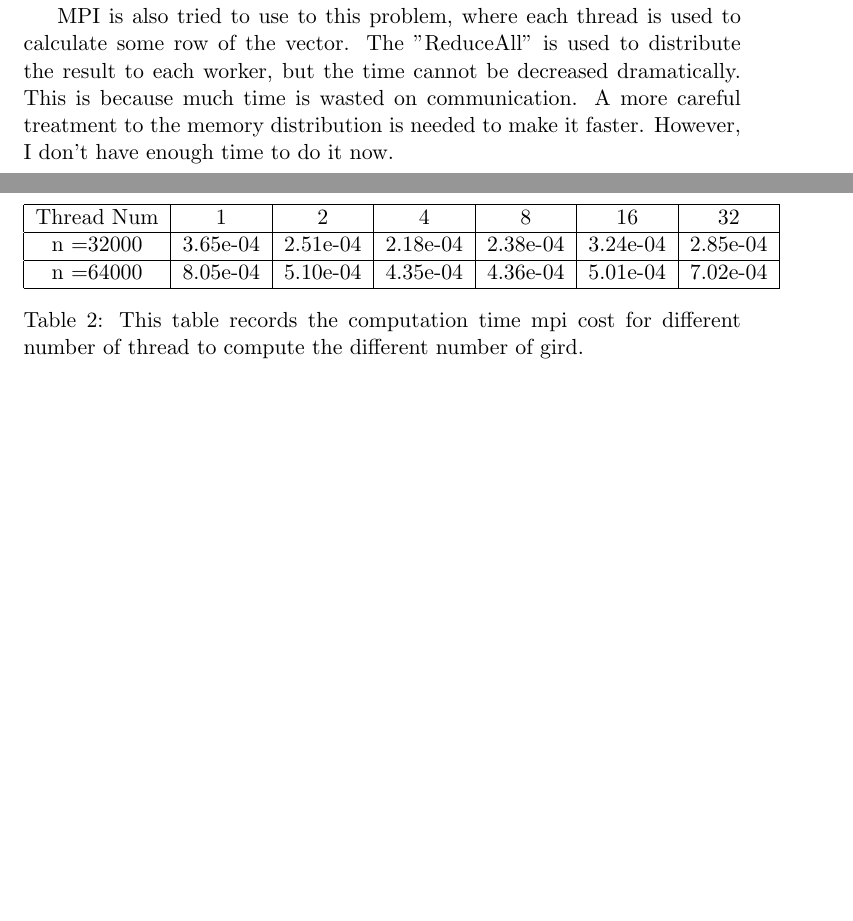
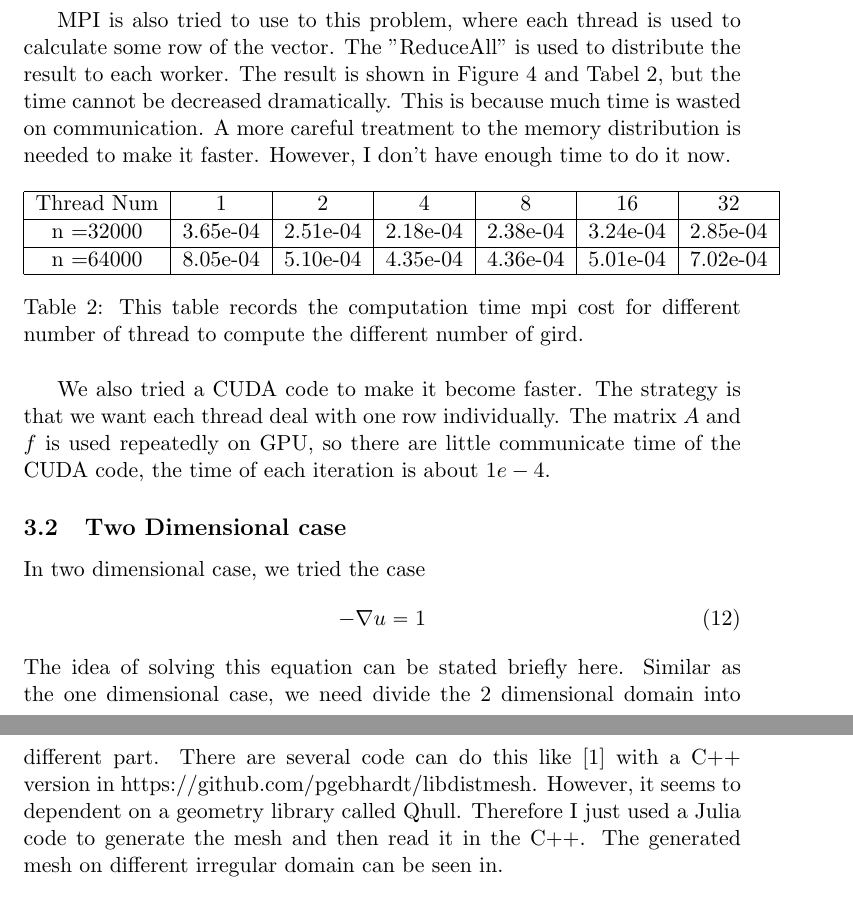
Before and after one commit to Lyuliyao/CMSE822, a LaTeX document (report/CMSE_823.tex): two parts of pages 3 and 4 of 5 before the commit and two parts of pages 5 and 6 of 6 after it, joined at a grey line, cut so that both start at the same text, the shorter picture padded with empty space. Compiled offline with pdfLaTeX.

Commit message:
Updates from Overleaf

```diff
--- a/report/CMSE_823.tex
+++ b/report/CMSE_823.tex
@@ -7,6 +7,8 @@
 \usepackage{subcaption}
 \usepackage{algorithm}
 \usepackage{algpseudocode}
+\usepackage{biblatex} %Imports biblatex package
+\addbibresource{reference.bib} %Import the bibliography file
 \begin{document}
 
 \section{Abstract}
@@ -102,4 +109,3 @@ The numerical result is shown in the Figure \ref{fig:result comparison}
 \end{figure}
 
 
-The advantage of the Gauss Seidel method is that it's easy to parall computing. The $u_i$ can be updated independently because they only need the information of the last step. We try to use Openmp and MPI to parallel compute the result.  The computation time used with OpenMP to update each step compared with the thread used is shown in the Figure \ref{fig:openmp result} and Table \ref{tab:openmp table}. It's obvious that the time used is proportional decrease with the number of the thread increase.
@@ -125,13 +135,13 @@ The advantage of the Gauss Seidel method is that it's easy to parall computing.
     \label{tab:openmp table}
 \end{table}
 
-MPI is also tried to use to this problem, where each thread is used to calculate some row of the vector. The "ReduceAll" is used to distribute the result to each worker, but the time cannot be decreased dramatically.
+MPI is also tried to use to this problem, where each thread is used to calculate some row of the vector. The "ReduceAll" is used to distribute the result to each worker. The result is shown in Figure \ref{fig:mpi result}  and Tabel \ref{tab:mpi table}, but the time cannot be decreased dramatically.
 This is because much time is wasted on communication. A more careful treatment to the memory distribution is needed to make it faster. However, I don't have enough time to do it now.
 \begin{figure}
     \centering
     \includegraphics[width = 0.5\linewidth]{../CPP_code/1D_problem/mpi_version_gauss_seidel/mpi_result.png}
     \caption{The computation time openmp takes with respect to the number of threads}
-    \label{fig:openmp result}
+    \label{fig:mpi result}
 \end{figure}
 \begin{table}[htp]
     \centering
@@ -147,6 +157,18 @@ This is because much time is wasted on communication. A more careful treatment t
     \caption{This table records the computation time mpi cost for different number of thread to compute the different number of gird.}
     \label{tab:mpi table}
 \end{table}
+
+We also tried a CUDA code to make it become faster. The strategy is that we want each thread deal with one row individually. The matrix $A$ and $f$ is used repeatedly on GPU, so there are little communicate time of the CUDA code, the time of each iteration is about $1e-4$.
+
+
+\subsection{Two Dimensional case}
+
+In two dimensional case, we tried the case
+\begin{equation}
+    -\nabla u = 1
+\end{equation}
+The idea of solving this equation can be stated briefly here.
+Similar as the one dimensional case, we need divide the 2 dimensional domain into different part. There are several code can do this like \cite{persson2004simple} with a C++ version in https://github.com/pgebhardt/libdistmesh. However, it seems to dependent on a geometry library called Qhull. Therefore I just used a Julia code to generate the mesh and then read it in the C++. The generated mesh on different irregular domain can be seen in.
 \section{Discussion}
 
 \end{document}
```
Also changed, not shown: report/reference.bib (added, +10 -0 lines), report/CMSE_823.tex (9 more changed lines).
